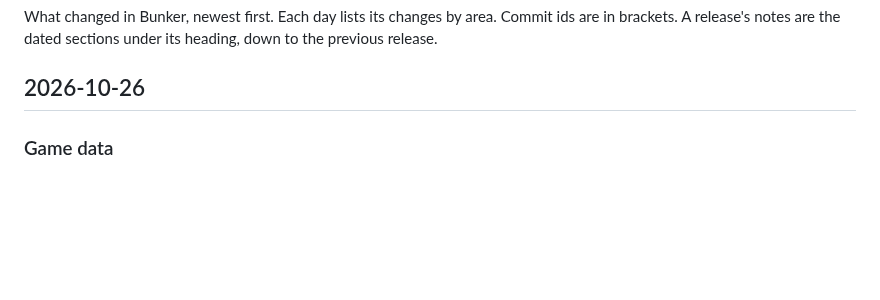
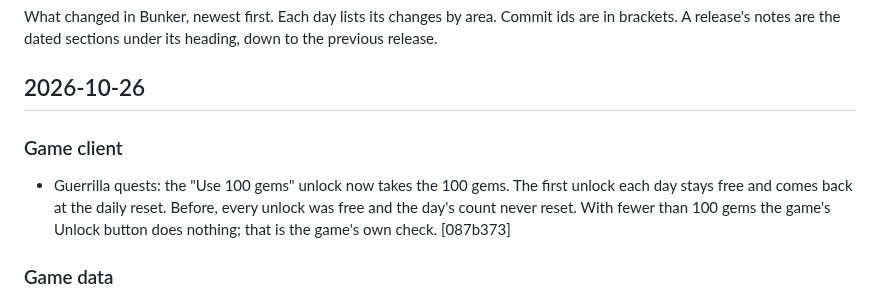
Before and after one commit to veritr1x/bunker, a Markdown page: CHANGELOG.md, the part around the change. Rendered like a GitHub page; blank space fills up the shorter version.

Commit message:
Changelog: guerrilla unlock fee

```diff
--- a/CHANGELOG.md
+++ b/CHANGELOG.md
@@ -5,6 +5,13 @@ Commit ids are in brackets. A release's notes are the dated sections
 under its heading, down to the previous release.
 
 ## 2026-10-26
+
+### Game client
+- Guerrilla quests: the "Use 100 gems" unlock now takes the 100 gems.
+  The first unlock each day stays free and comes back at the daily reset.
+  Before, every unlock was free and the day's count never reset. With
+  fewer than 100 gems the game's Unlock button does nothing; that is the
+  game's own check. [087b373]
 
 ### Game data
 - New builds (APK, IPA and the web page) start with the game data Pod
```
